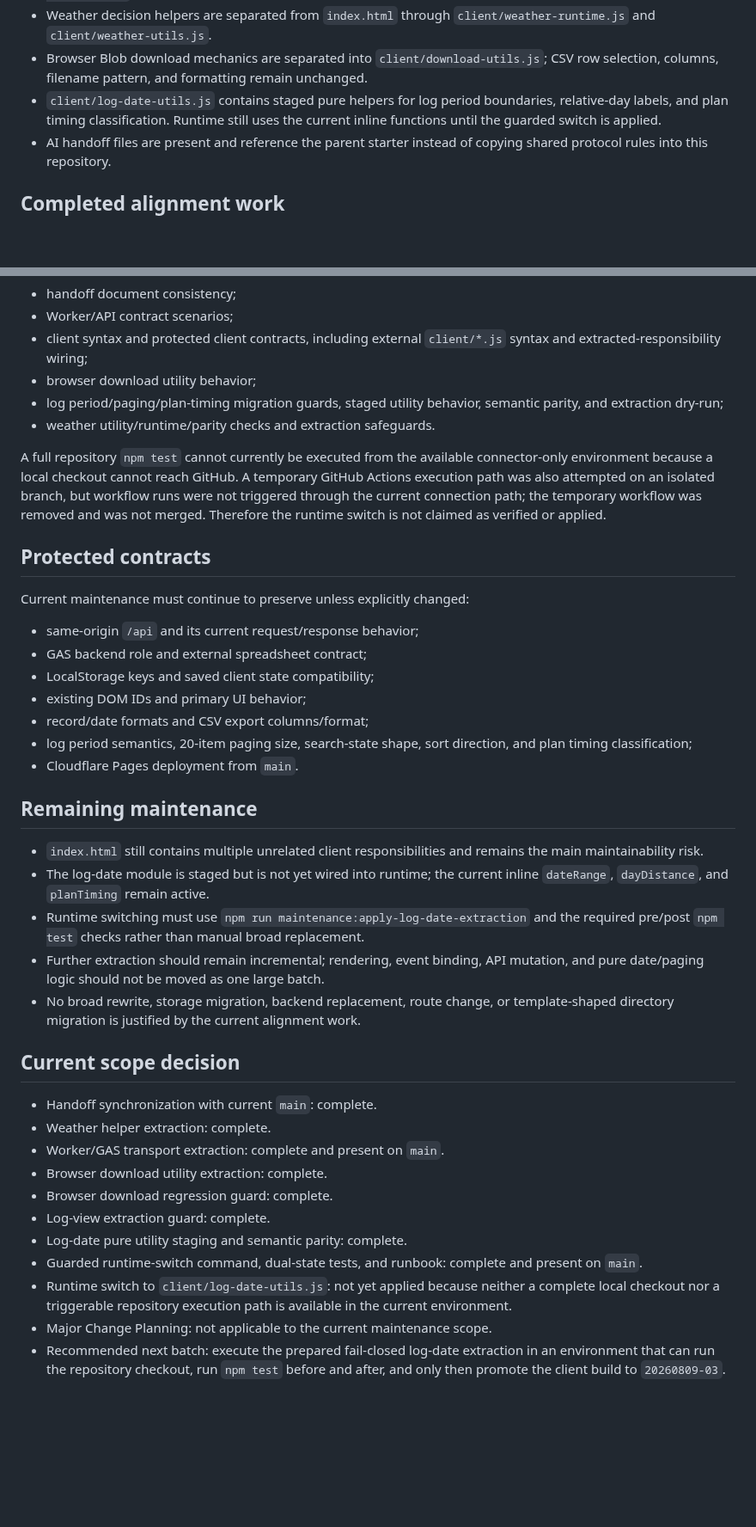
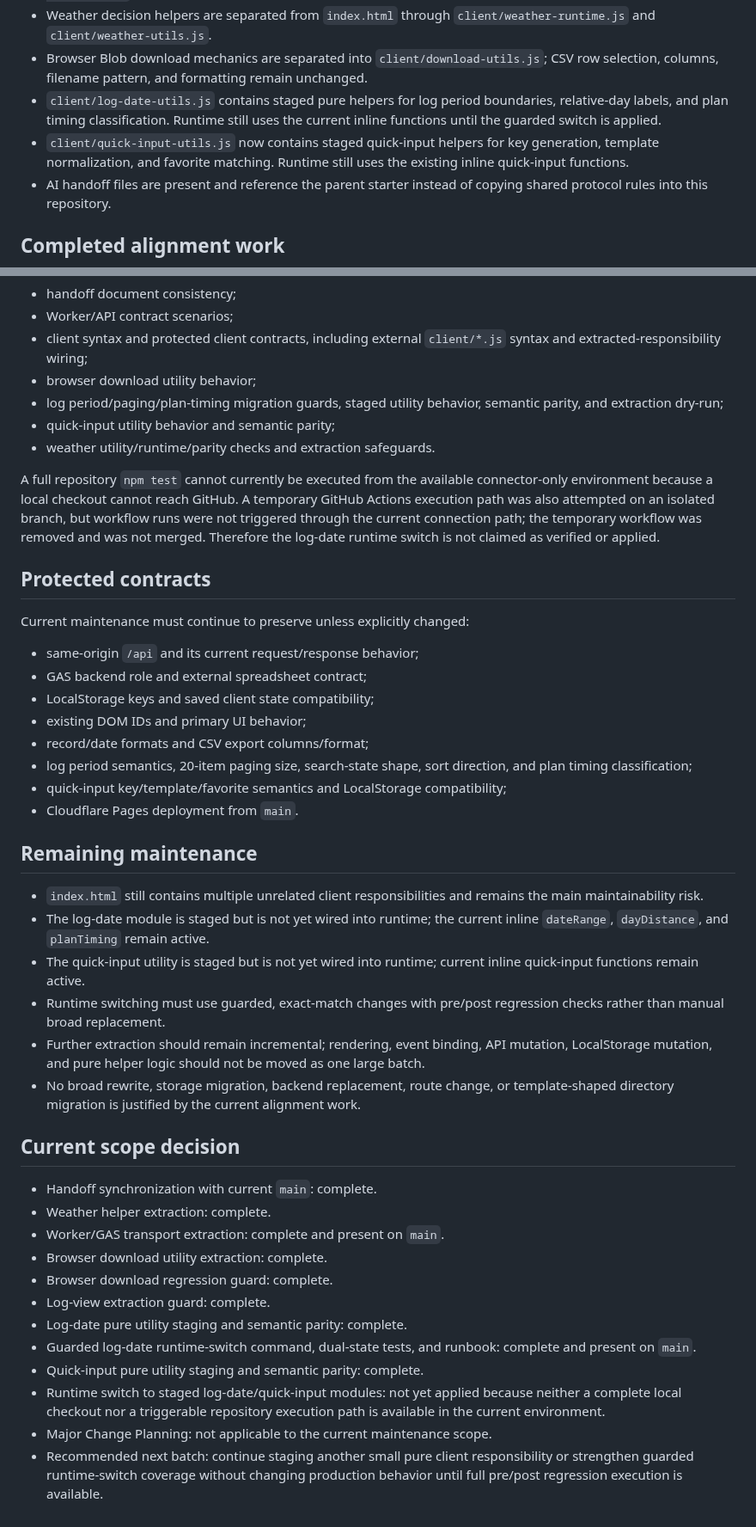
Before and after one commit to S-e-cmd/plant-diary, a Markdown page: docs/PROJECT_STATUS.md, 2 parts joined by grey strips. Shown at 86% size. Drawn GitHub-style; blank space fills up the shorter version.

Commit message:
docs: record quick input utility staging

```diff
--- a/docs/PROJECT_STATUS.md
+++ b/docs/PROJECT_STATUS.md
@@ -12,6 +12,7 @@ Worker build marker: `2026-08-08-v22`
 - Weather decision helpers are separated from `index.html` through `client/weather-runtime.js` and `client/weather-utils.js`.
 - Browser Blob download mechanics are separated into `client/download-utils.js`; CSV row selection, columns, filename pattern, and formatting remain unchanged.
 - `client/log-date-utils.js` contains staged pure helpers for log period boundaries, relative-day labels, and plan timing classification. Runtime still uses the current inline functions until the guarded switch is applied.
+- `client/quick-input-utils.js` now contains staged quick-input helpers for key generation, template normalization, and favorite matching. Runtime still uses the existing inline quick-input functions.
 - AI handoff files are present and reference the parent starter instead of copying shared protocol rules into this repository.
 
 ## Completed alignment work
@@ -70,9 +82,10 @@ It covers:
 - client syntax and protected client contracts, including external `client/*.js` syntax and extracted-responsibility wiring;
 - browser download utility behavior;
 - log period/paging/plan-timing migration guards, staged utility behavior, semantic parity, and extraction dry-run;
+- quick-input utility behavior and semantic parity;
 - weather utility/runtime/parity checks and extraction safeguards.
 
-A full repository `npm test` cannot currently be executed from the available connector-only environment because a local checkout cannot reach GitHub. A temporary GitHub Actions execution path was also attempted on an isolated branch, but workflow runs were not triggered through the current connection path; the temporary workflow was removed and was not merged. Therefore the runtime switch is not claimed as verified or applied.
+A full repository `npm test` cannot currently be executed from the available connector-only environment because a local checkout cannot reach GitHub. A temporary GitHub Actions execution path was also attempted on an isolated branch, but workflow runs were not triggered through the current connection path; the temporary workflow was removed and was not merged. Therefore the log-date runtime switch is not claimed as verified or applied.
 
 ## Protected contracts
 
@@ -84,14 +97,16 @@ Current maintenance must continue to preserve unless explicitly changed:
 - existing DOM IDs and primary UI behavior;
 - record/date formats and CSV export columns/format;
 - log period semantics, 20-item paging size, search-state shape, sort direction, and plan timing classification;
+- quick-input key/template/favorite semantics and LocalStorage compatibility;
 - Cloudflare Pages deployment from `main`.
 
 ## Remaining maintenance
 
 - `index.html` still contains multiple unrelated client responsibilities and remains the main maintainability risk.
 - The log-date module is staged but is not yet wired into runtime; the current inline `dateRange`, `dayDistance`, and `planTiming` remain active.
-- Runtime switching must use `npm run maintenance:apply-log-date-extraction` and the required pre/post `npm test` checks rather than manual broad replacement.
-- Further extraction should remain incremental; rendering, event binding, API mutation, and pure date/paging logic should not be moved as one large batch.
+- The quick-input utility is staged but is not yet wired into runtime; current inline quick-input functions remain active.
+- Runtime switching must use guarded, exact-match changes with pre/post regression checks rather than manual broad replacement.
+- Further extraction should remain incremental; rendering, event binding, API mutation, LocalStorage mutation, and pure helper logic should not be moved as one large batch.
 - No broad rewrite, storage migration, backend replacement, route change, or template-shaped directory migration is justified by the current alignment work.
 
 ## Current scope decision
@@ -103,7 +118,8 @@ Current maintenance must continue to preserve unless explicitly changed:
 - Browser download regression guard: complete.
 - Log-view extraction guard: complete.
 - Log-date pure utility staging and semantic parity: complete.
-- Guarded runtime-switch command, dual-state tests, and runbook: complete and present on `main`.
-- Runtime switch to `client/log-date-utils.js`: not yet applied because neither a complete local checkout nor a triggerable repository execution path is available in the current environment.
+- Guarded log-date runtime-switch command, dual-state tests, and runbook: complete and present on `main`.
+- Quick-input pure utility staging and semantic parity: complete.
+- Runtime switch to staged log-date/quick-input modules: not yet applied because neither a complete local checkout nor a triggerable repository execution path is available in the current environment.
 - Major Change Planning: not applicable to the current maintenance scope.
-- Recommended next batch: execute the prepared fail-closed log-date extraction in an environment that can run the repository checkout, run `npm test` before and after, and only then promote the client build to `20260809-03`.
+- Recommended next batch: continue staging another small pure client responsibility or strengthen guarded runtime-switch coverage without changing production behavior until full pre/post regression execution is available.
```
Also changed, not shown: other parts of docs/PROJECT_STATUS.md (+12 -1 lines).
